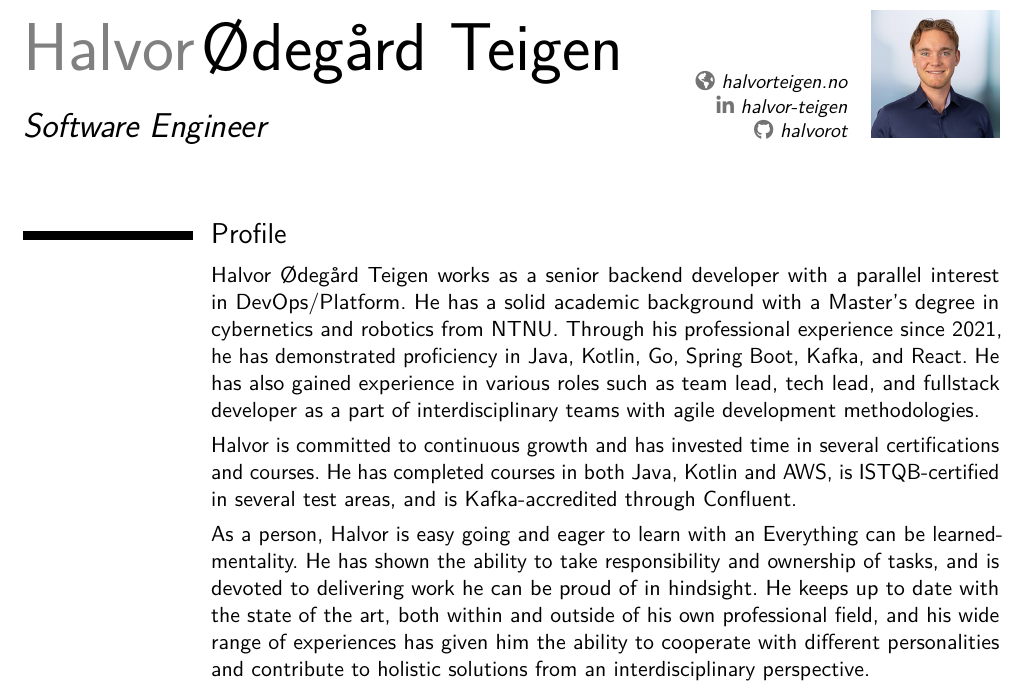
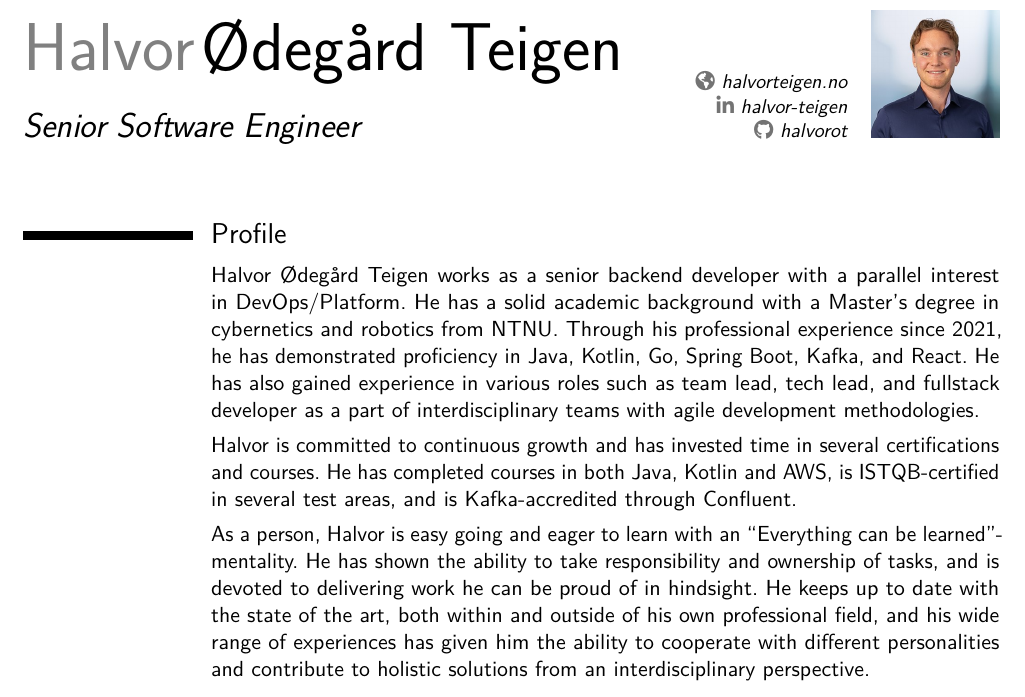
Before and after one commit to halvorot/halvor-cv-latex, a LaTeX CV (english.tex, which reads preamble.tex): part of page 1 of 9, cut so that both start at the same text. Compiled offline with pdfLaTeX; a LaTeX package or settings file that is missing is left out.

Commit message:
update title to reflect current position as Senior Software Engineer

```diff
--- a/english.tex
+++ b/english.tex
@@ -14,7 +14,7 @@
         Halvor is committed to continuous growth and has invested time in several certifications and courses. He has completed courses in both Java, Kotlin and AWS, is ISTQB-certified in several test areas, and is Kafka-accredited through Confluent.
     }
     \cvitem{}{
-        As a person, Halvor is easy going and eager to learn with an "Everything can be learned"-mentality. He has shown the ability to take responsibility and ownership of tasks, and is devoted to delivering work he can be proud of in hindsight. He keeps up to date with the state of the art, both within and outside of his own professional field, and his wide range of experiences has given him the ability to cooperate with different personalities and contribute to holistic solutions from an interdisciplinary perspective.
+        As a person, Halvor is easy going and eager to learn with an ``Everything can be learned''-mentality. He has shown the ability to take responsibility and ownership of tasks, and is devoted to delivering work he can be proud of in hindsight. He keeps up to date with the state of the art, both within and outside of his own professional field, and his wide range of experiences has given him the ability to cooperate with different personalities and contribute to holistic solutions from an interdisciplinary perspective.
     }
 
 
--- a/preamble.tex
+++ b/preamble.tex
@@ -35,7 +35,7 @@
 
 % Personal data
 \name{Halvor}{Ødegård Teigen}
-\title{Software Engineer}
+\title{Senior Software Engineer}
 \input{contact}
 \homepage{halvorteigen.no}
 \social[linkedin]{halvor-teigen}
```
